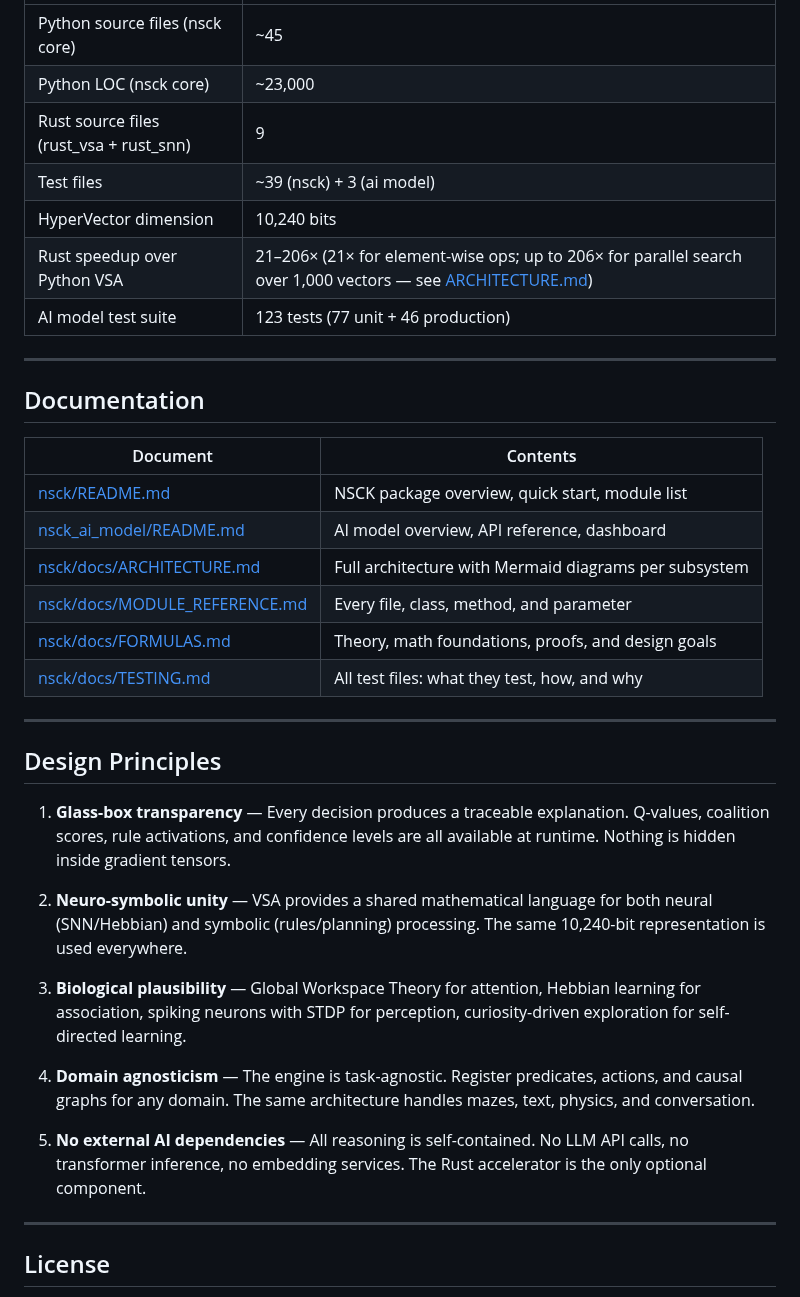
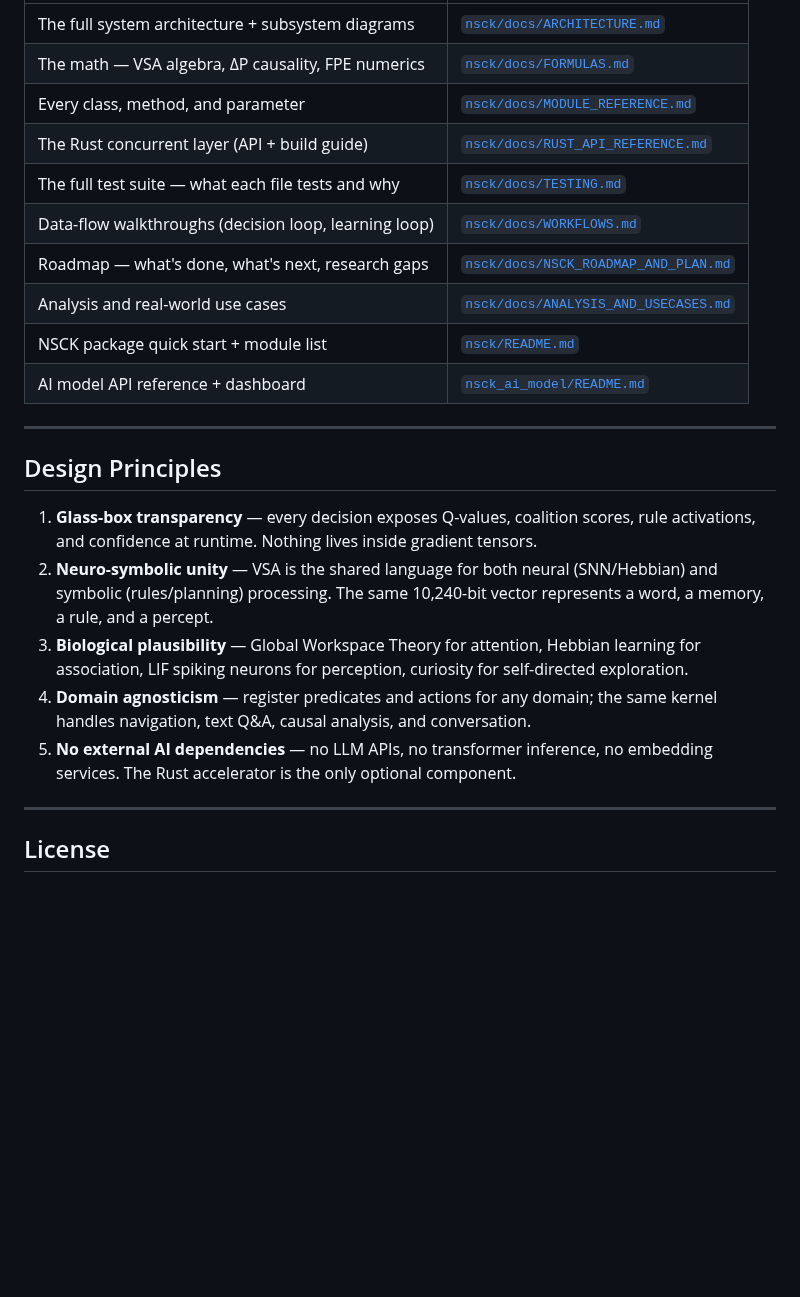
Before and after one commit to shiva2321/Neuro-Symbolic-Cognitive-Kernel, a Markdown page: README.md, the part around one of its changes. Rendered like a GitHub page; blank space fills up the shorter version.

```diff
--- a/README.md
+++ b/README.md
@@ -261,38 +172,24 @@ print(response['trace'])      # full 11-stage ThoughtTrace
 |---|---|
-| Python source files (nsck core) | ~45 |
-| Python LOC (nsck core) | ~23,000 |
-| Rust source files (rust_vsa + rust_snn) | 9 |
-| Test files | ~39 (nsck) + 3 (ai model) |
-| HyperVector dimension | 10,240 bits |
-| Rust speedup over Python VSA | 21–206× (21× for element-wise ops; up to 206× for parallel search over 1,000 vectors — see [ARCHITECTURE.md](nsck/docs/ARCHITECTURE.md#12-rust-concurrent-layer)) |
-| AI model test suite | 123 tests (77 unit + 46 production) |
-
----
-
-## Documentation
-
-| Document | Contents |
-|---|---|
-| [nsck/README.md](nsck/README.md) | NSCK package overview, quick start, module list |
-| [nsck_ai_model/README.md](nsck_ai_model/README.md) | AI model overview, API reference, dashboard |
-| [nsck/docs/ARCHITECTURE.md](nsck/docs/ARCHITECTURE.md) | Full architecture with Mermaid diagrams per subsystem |
-| [nsck/docs/MODULE_REFERENCE.md](nsck/docs/MODULE_REFERENCE.md) | Every file, class, method, and parameter |
-| [nsck/docs/FORMULAS.md](nsck/docs/FORMULAS.md) | Theory, math foundations, proofs, and design goals |
-| [nsck/docs/TESTING.md](nsck/docs/TESTING.md) | All test files: what they test, how, and why |
+| The full system architecture + subsystem diagrams | [`nsck/docs/ARCHITECTURE.md`](nsck/docs/ARCHITECTURE.md) |
+| The math — VSA algebra, ΔP causality, FPE numerics | [`nsck/docs/FORMULAS.md`](nsck/docs/FORMULAS.md) |
+| Every class, method, and parameter | [`nsck/docs/MODULE_REFERENCE.md`](nsck/docs/MODULE_REFERENCE.md) |
+| The Rust concurrent layer (API + build guide) | [`nsck/docs/RUST_API_REFERENCE.md`](nsck/docs/RUST_API_REFERENCE.md) |
+| The full test suite — what each file tests and why | [`nsck/docs/TESTING.md`](nsck/docs/TESTING.md) |
+| Data-flow walkthroughs (decision loop, learning loop) | [`nsck/docs/WORKFLOWS.md`](nsck/docs/WORKFLOWS.md) |
+| Roadmap — what's done, what's next, research gaps | [`nsck/docs/NSCK_ROADMAP_AND_PLAN.md`](nsck/docs/NSCK_ROADMAP_AND_PLAN.md) |
+| Analysis and real-world use cases | [`nsck/docs/ANALYSIS_AND_USECASES.md`](nsck/docs/ANALYSIS_AND_USECASES.md) |
+| NSCK package quick start + module list | [`nsck/README.md`](nsck/README.md) |
+| AI model API reference + dashboard | [`nsck_ai_model/README.md`](nsck_ai_model/README.md) |
 
 ---
 
 ## Design Principles
 
-1. **Glass-box transparency** — Every decision produces a traceable explanation. Q-values, coalition scores, rule activations, and confidence levels are all available at runtime. Nothing is hidden inside gradient tensors.
-
-2. **Neuro-symbolic unity** — VSA provides a shared mathematical language for both neural (SNN/Hebbian) and symbolic (rules/planning) processing. The same 10,240-bit representation is used everywhere.
-
-3. **Biological plausibility** — Global Workspace Theory for attention, Hebbian learning for association, spiking neurons with STDP for perception, curiosity-driven exploration for self-directed learning.
-
-4. **Domain agnosticism** — The engine is task-agnostic. Register predicates, actions, and causal graphs for any domain. The same architecture handles mazes, text, physics, and conversation.
-
-5. **No external AI dependencies** — All reasoning is self-contained. No LLM API calls, no transformer inference, no embedding services. The Rust accelerator is the only optional component.
+1. **Glass-box transparency** — every decision exposes Q-values, coalition scores, rule activations, and confidence at runtime. Nothing lives inside gradient tensors.
+2. **Neuro-symbolic unity** — VSA is the shared language for both neural (SNN/Hebbian) and symbolic (rules/planning) processing. The same 10,240-bit vector represents a word, a memory, a rule, and a percept.
+3. **Biological plausibility** — Global Workspace Theory for attention, Hebbian learning for association, LIF spiking neurons for perception, curiosity for self-directed exploration.
+4. **Domain agnosticism** — register predicates and actions for any domain; the same kernel handles navigation, text Q&A, causal analysis, and conversation.
+5. **No external AI dependencies** — no LLM APIs, no transformer inference, no embedding services. The Rust accelerator is the only optional component.
 
 ---
 
```
Also changed, not shown: other parts of README.md (+108 -197 lines).
